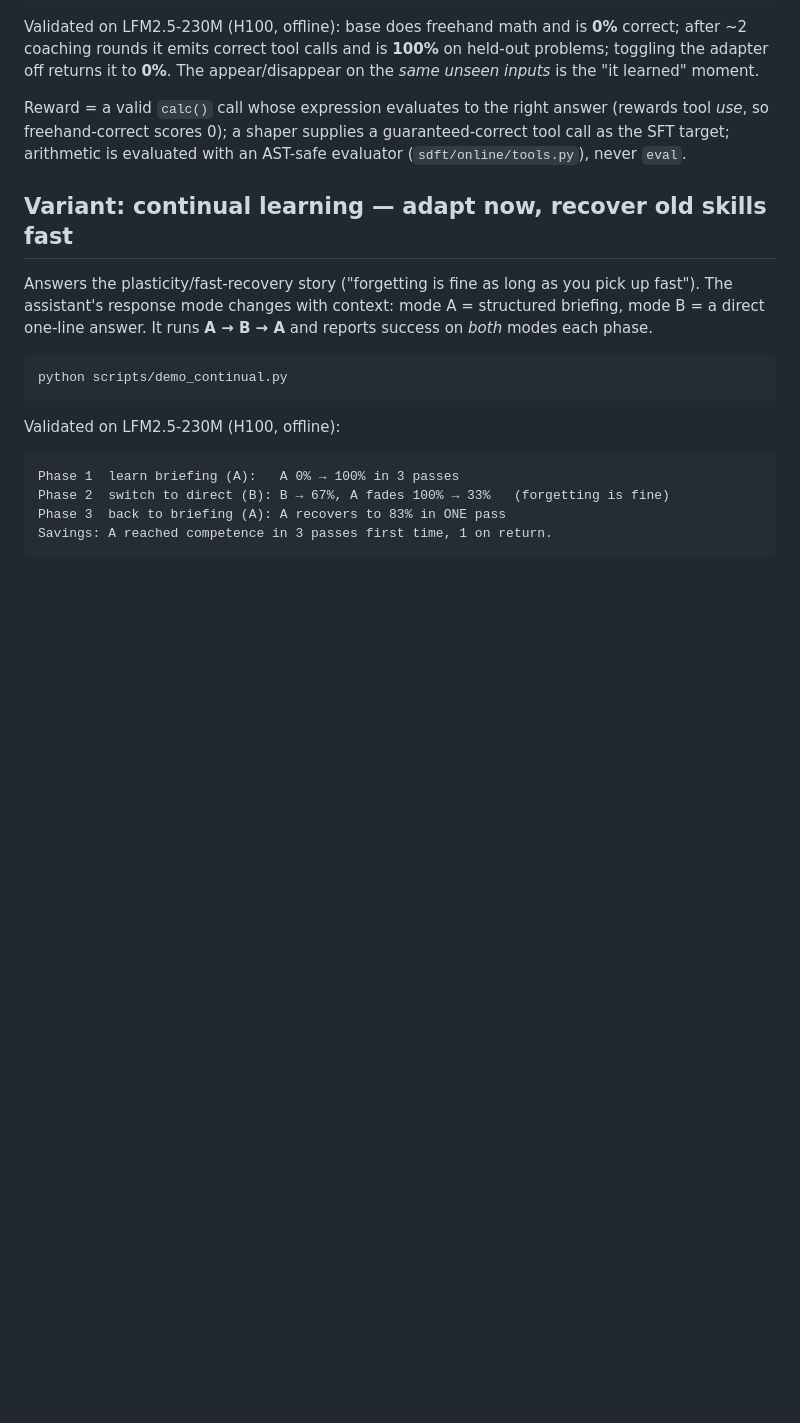
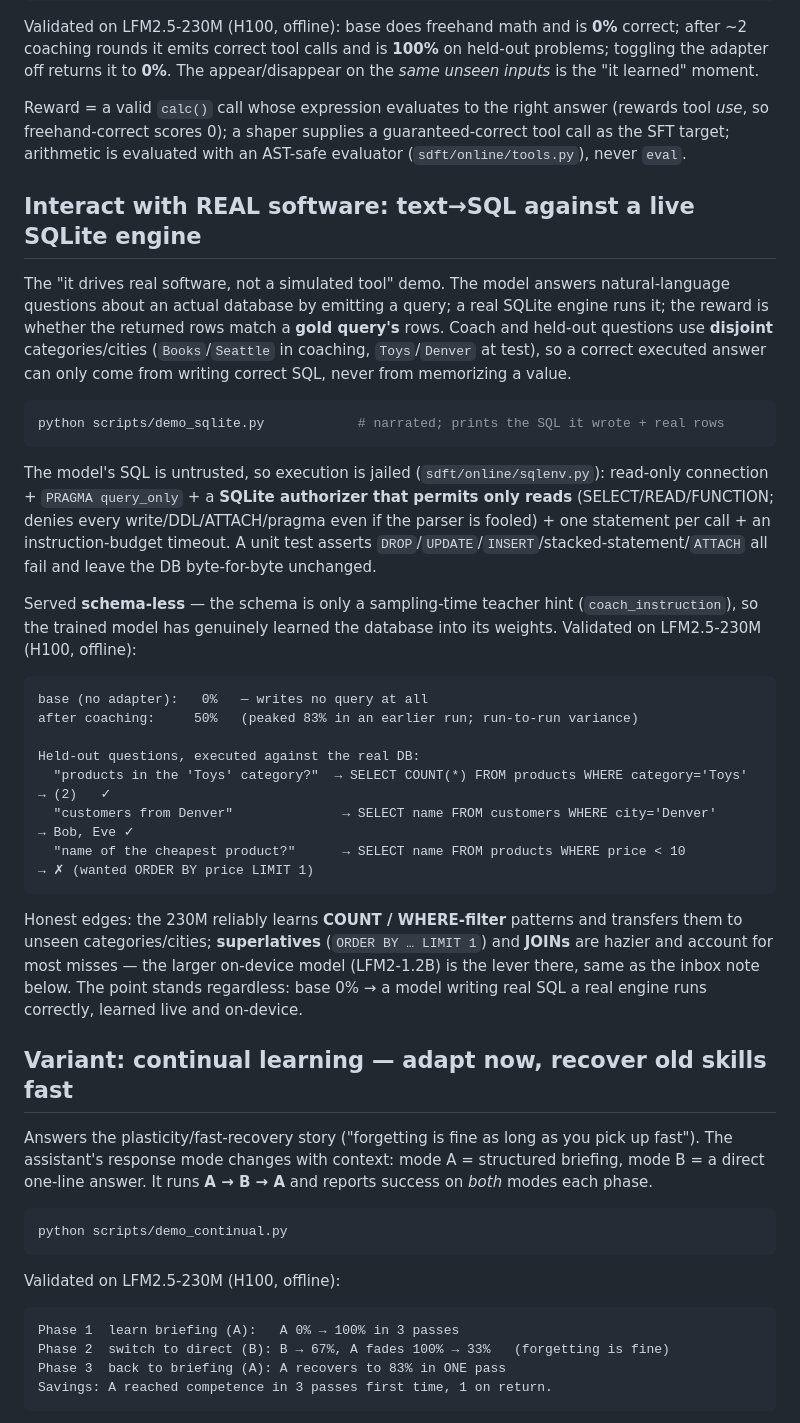
Before and after one commit to lin826/Local-SDFT, a Markdown page: docs/DEMO.md, the part around the change. Drawn GitHub-style; blank space fills up the shorter version.

Commit message:
docs(demo): text->SQL against a real SQLite engine
Document the real-software demo: read-only jail, schema-less serve, validated
0%->50% (peak 83%) on held-out with concrete correct queries, and the honest
edges (COUNT/filter transfer; superlatives/JOINs want 1.2B).

Co-Authored-By: Claude Opus 4.8 <noreply@anthropic.com>

````diff
--- a/docs/DEMO.md
+++ b/docs/DEMO.md
@@ -80,6 +80,47 @@ Reward = a valid `calc()` call whose expression evaluates to the right answer
 (rewards tool *use*, so freehand-correct scores 0); a shaper supplies a
 guaranteed-correct tool call as the SFT target; arithmetic is evaluated with an
 AST-safe evaluator (`sdft/online/tools.py`), never `eval`.
+
+## Interact with REAL software: text→SQL against a live SQLite engine
+
+The "it drives real software, not a simulated tool" demo. The model answers
+natural-language questions about an actual database by emitting a query; a real
+SQLite engine runs it; the reward is whether the returned rows match a **gold
+query's** rows. Coach and held-out questions use **disjoint** categories/cities
+(`Books`/`Seattle` in coaching, `Toys`/`Denver` at test), so a correct executed
+answer can only come from writing correct SQL, never from memorizing a value.
+
+```bash
+python scripts/demo_sqlite.py            # narrated; prints the SQL it wrote + real rows
+```
+
+The model's SQL is untrusted, so execution is jailed (`sdft/online/sqlenv.py`):
+read-only connection + `PRAGMA query_only` + a **SQLite authorizer that permits
+only reads** (SELECT/READ/FUNCTION; denies every write/DDL/ATTACH/pragma even if
+the parser is fooled) + one statement per call + an instruction-budget timeout.
+A unit test asserts `DROP`/`UPDATE`/`INSERT`/stacked-statement/`ATTACH` all fail
+and leave the DB byte-for-byte unchanged.
+
+Served **schema-less** — the schema is only a sampling-time teacher hint
+(`coach_instruction`), so the trained model has genuinely learned the database
+into its weights. Validated on LFM2.5-230M (H100, offline):
+
+```
+base (no adapter):   0%   — writes no query at all
+after coaching:     50%   (peaked 83% in an earlier run; run-to-run variance)
+
+Held-out questions, executed against the real DB:
+  "products in the 'Toys' category?"  → SELECT COUNT(*) FROM products WHERE category='Toys'   → (2)   ✓
+  "customers from Denver"              → SELECT name FROM customers WHERE city='Denver'        → Bob, Eve ✓
+  "name of the cheapest product?"      → SELECT name FROM products WHERE price < 10            → ✗ (wanted ORDER BY price LIMIT 1)
+```
+
+Honest edges: the 230M reliably learns **COUNT / WHERE-filter** patterns and
+transfers them to unseen categories/cities; **superlatives** (`ORDER BY … LIMIT
+1`) and **JOINs** are hazier and account for most misses — the larger on-device
+model (LFM2-1.2B) is the lever there, same as the inbox note below. The point
+stands regardless: base 0% → a model writing real SQL a real engine runs
+correctly, learned live and on-device.
 
 ## Variant: continual learning — adapt now, recover old skills fast
 
````
